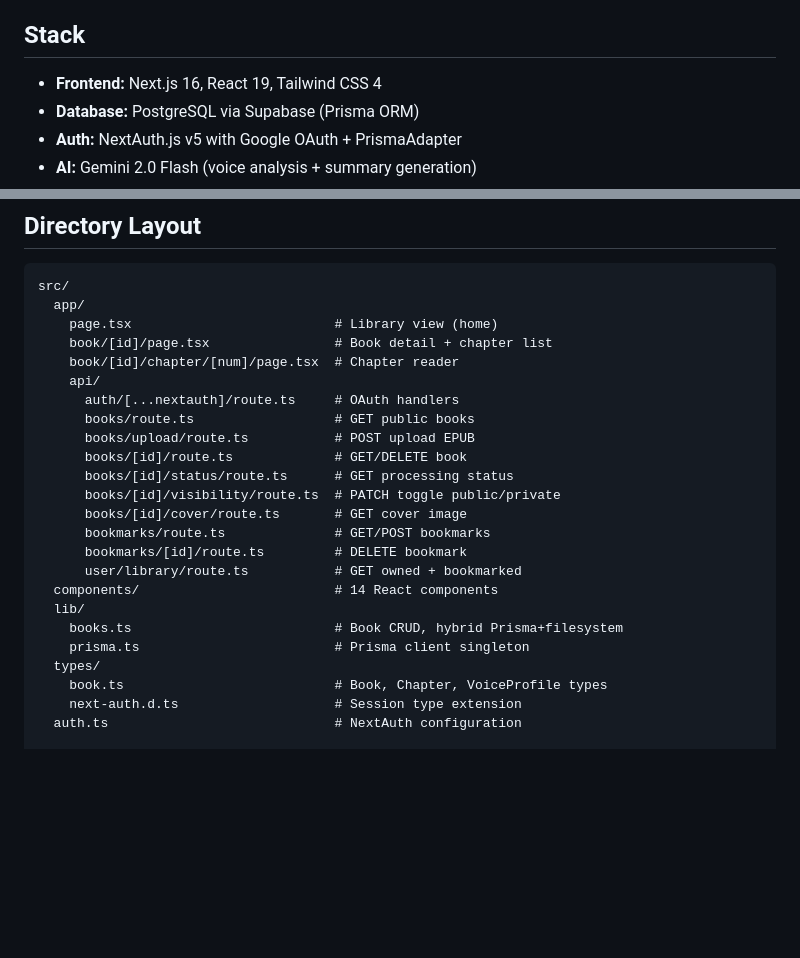
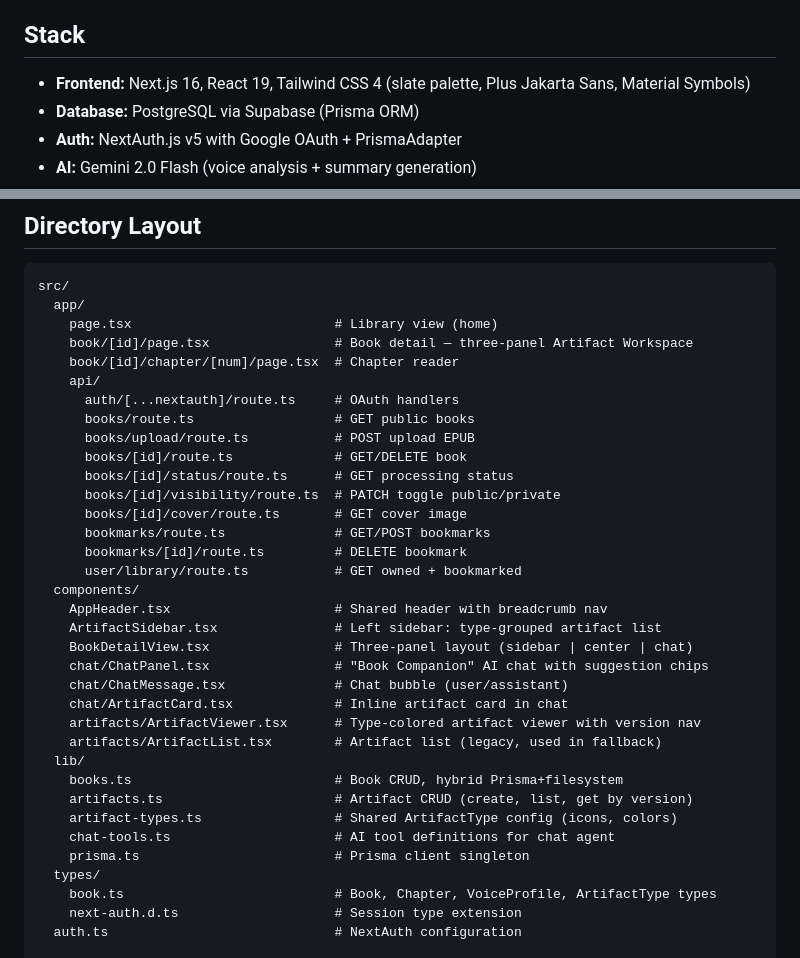
Before and after one commit to craigdossantos/booksite, a Markdown page: docs/architecture.md, 2 parts joined by grey strips. Drawn GitHub-style; blank space fills up the shorter version.

Commit message:
docs: update architecture.md for Artifact Workspace layout
Reflect new three-panel layout, component structure, artifact system,
and design system (Plus Jakarta Sans, Material Symbols, slate palette).

```diff
--- a/docs/architecture.md
+++ b/docs/architecture.md
@@ -4,7 +4,7 @@ BookSite uses a hybrid storage architecture: Prisma/PostgreSQL for user and book
 
 ## Stack
 
-- **Frontend:** Next.js 16, React 19, Tailwind CSS 4
+- **Frontend:** Next.js 16, React 19, Tailwind CSS 4 (slate palette, Plus Jakarta Sans, Material Symbols)
 - **Database:** PostgreSQL via Supabase (Prisma ORM)
 - **Auth:** NextAuth.js v5 with Google OAuth + PrismaAdapter
 - **AI:** Gemini 2.0 Flash (voice analysis + summary generation)
@@ -34,7 +34,7 @@ EPUB Upload → API Route → Filesystem Storage → Python Processing → JSON
 src/
   app/
     page.tsx                          # Library view (home)
-    book/[id]/page.tsx                # Book detail + chapter list
+    book/[id]/page.tsx                # Book detail — three-panel Artifact Workspace
     book/[id]/chapter/[num]/page.tsx  # Chapter reader
     api/
       auth/[...nextauth]/route.ts     # OAuth handlers
@@ -47,12 +47,23 @@ src/
       bookmarks/route.ts              # GET/POST bookmarks
       bookmarks/[id]/route.ts         # DELETE bookmark
       user/library/route.ts           # GET owned + bookmarked
-  components/                         # 14 React components
+  components/
+    AppHeader.tsx                     # Shared header with breadcrumb nav
+    ArtifactSidebar.tsx               # Left sidebar: type-grouped artifact list
+    BookDetailView.tsx                # Three-panel layout (sidebar | center | chat)
+    chat/ChatPanel.tsx                # "Book Companion" AI chat with suggestion chips
+    chat/ChatMessage.tsx              # Chat bubble (user/assistant)
+    chat/ArtifactCard.tsx             # Inline artifact card in chat
+    artifacts/ArtifactViewer.tsx      # Type-colored artifact viewer with version nav
+    artifacts/ArtifactList.tsx        # Artifact list (legacy, used in fallback)
   lib/
     books.ts                          # Book CRUD, hybrid Prisma+filesystem
+    artifacts.ts                      # Artifact CRUD (create, list, get by version)
+    artifact-types.ts                 # Shared ArtifactType config (icons, colors)
+    chat-tools.ts                     # AI tool definitions for chat agent
     prisma.ts                         # Prisma client singleton
   types/
-    book.ts                           # Book, Chapter, VoiceProfile types
+    book.ts                           # Book, Chapter, VoiceProfile, ArtifactType types
     next-auth.d.ts                    # Session type extension
   auth.ts                             # NextAuth configuration
 
```
